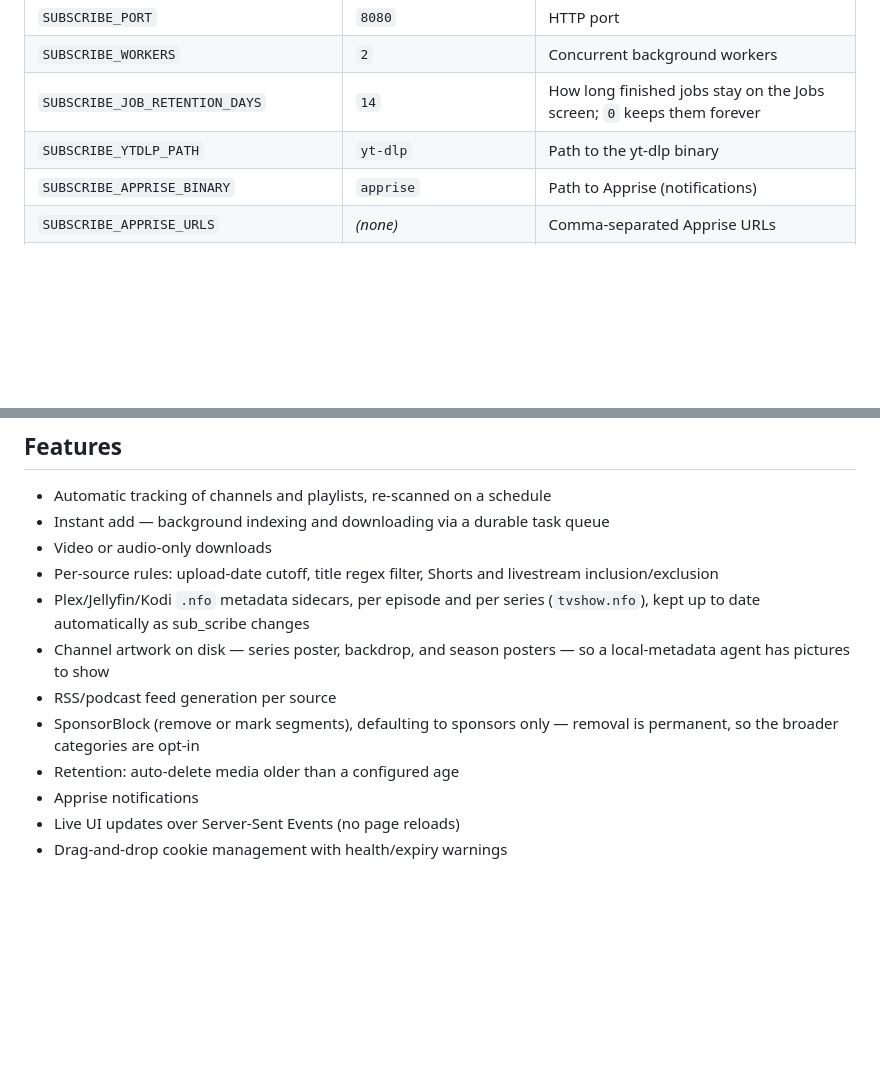
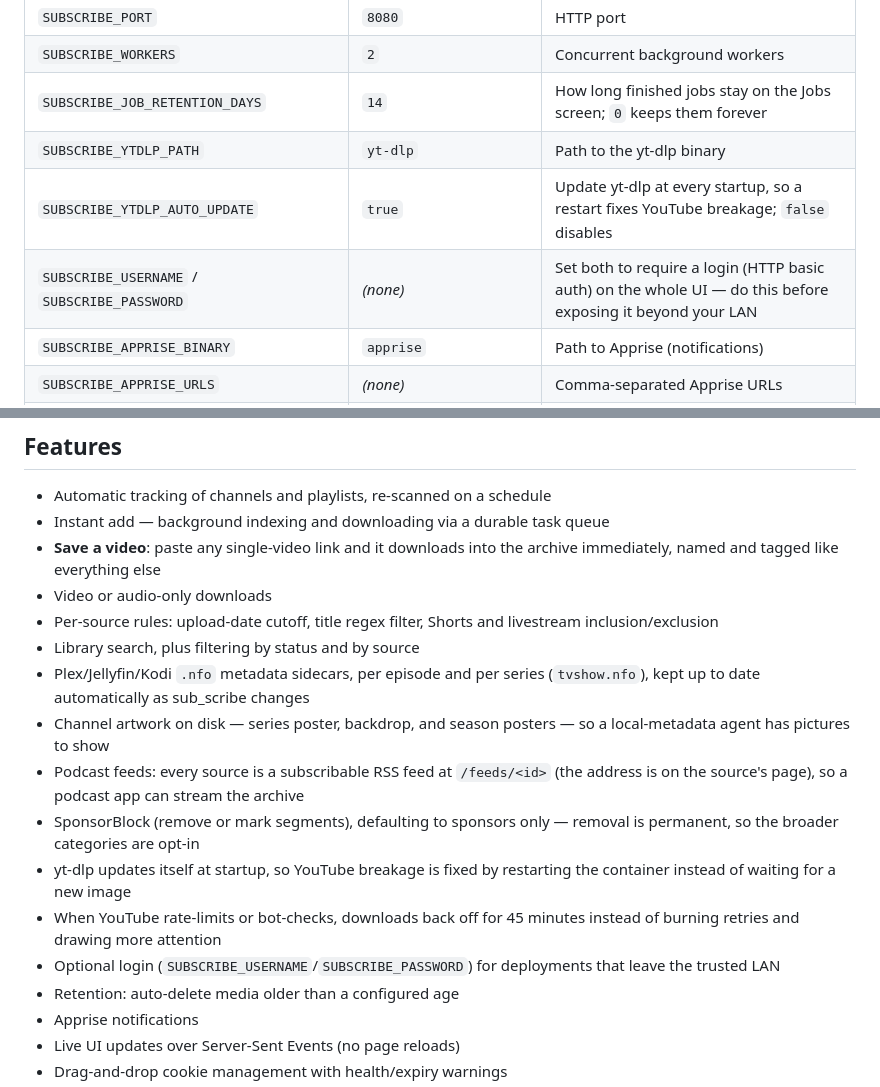
Before and after one commit to rbretschneider/sub_scribe, a Markdown page: README.md, 2 parts joined by grey strips. Rendered like a GitHub page; blank space fills up the shorter version.

Commit message:
Document the new features in the README
Feeds, save-a-video, search, throttle backoff, the yt-dlp
self-update, and the basic-auth and auto-update environment
variables.

Co-Authored-By: Claude Fable 5 <noreply@anthropic.com>

```diff
--- a/README.md
+++ b/README.md
@@ -304,6 +304,8 @@ All configuration is via environment variables (sensible defaults shown):
 | `SUBSCRIBE_WORKERS` | `2` | Concurrent background workers |
 | `SUBSCRIBE_JOB_RETENTION_DAYS` | `14` | How long finished jobs stay on the Jobs screen; `0` keeps them forever |
 | `SUBSCRIBE_YTDLP_PATH` | `yt-dlp` | Path to the yt-dlp binary |
+| `SUBSCRIBE_YTDLP_AUTO_UPDATE` | `true` | Update yt-dlp at every startup, so a restart fixes YouTube breakage; `false` disables |
+| `SUBSCRIBE_USERNAME` / `SUBSCRIBE_PASSWORD` | *(none)* | Set both to require a login (HTTP basic auth) on the whole UI — do this before exposing it beyond your LAN |
 | `SUBSCRIBE_APPRISE_BINARY` | `apprise` | Path to Apprise (notifications) |
 | `SUBSCRIBE_APPRISE_URLS` | *(none)* | Comma-separated Apprise URLs |
 | `SUBSCRIBE_POT_PROVIDER_URL` | *(none)* | Base URL of a PO-token provider (skip cookies for most videos) |
@@ -353,16 +355,26 @@ the media root.
 
 - Automatic tracking of channels and playlists, re-scanned on a schedule
 - Instant add — background indexing and downloading via a durable task queue
+- **Save a video**: paste any single-video link and it downloads into the
+  archive immediately, named and tagged like everything else
 - Video or audio-only downloads
 - Per-source rules: upload-date cutoff, title regex filter, Shorts and
   livestream inclusion/exclusion
+- Library search, plus filtering by status and by source
 - Plex/Jellyfin/Kodi `.nfo` metadata sidecars, per episode and per series
   (`tvshow.nfo`), kept up to date automatically as sub_scribe changes
 - Channel artwork on disk — series poster, backdrop, and season posters — so a
   local-metadata agent has pictures to show
-- RSS/podcast feed generation per source
+- Podcast feeds: every source is a subscribable RSS feed at `/feeds/<id>` (the
+  address is on the source's page), so a podcast app can stream the archive
 - SponsorBlock (remove or mark segments), defaulting to sponsors only — removal
   is permanent, so the broader categories are opt-in
+- yt-dlp updates itself at startup, so YouTube breakage is fixed by restarting
+  the container instead of waiting for a new image
+- When YouTube rate-limits or bot-checks, downloads back off for 45 minutes
+  instead of burning retries and drawing more attention
+- Optional login (`SUBSCRIBE_USERNAME`/`SUBSCRIBE_PASSWORD`) for deployments
+  that leave the trusted LAN
 - Retention: auto-delete media older than a configured age
 - Apprise notifications
 - Live UI updates over Server-Sent Events (no page reloads)
```
